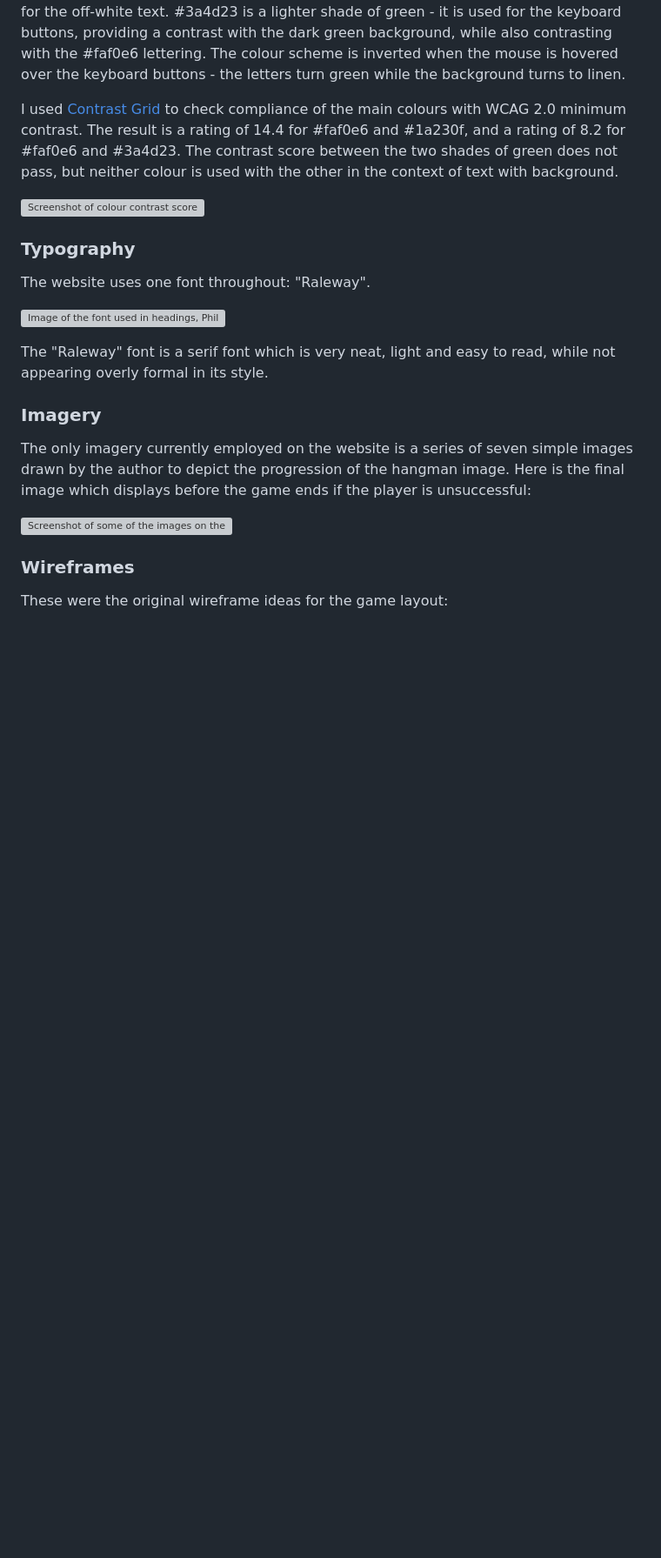
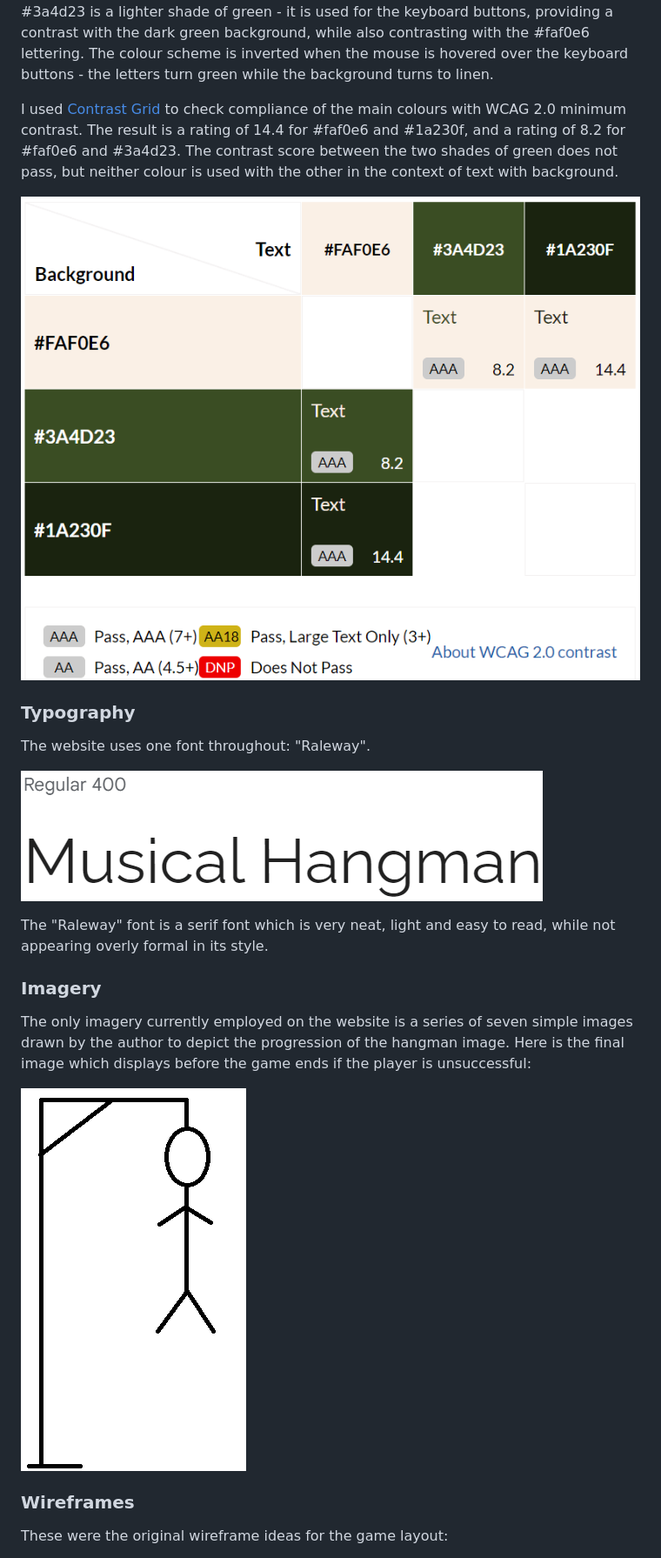
Before and after one commit to niallpcarroll/musical-hangman, a Markdown page: README.md, the part around one of its changes. Shown at 87% size. GitHub-like rendering; blank space fills up the shorter version; grey boxes are pictures that could not be loaded.

Commit message:
Correct file paths in readme to include 'images'

```diff
--- a/README.md
+++ b/README.md
@@ -49,19 +48,19 @@ There are three dominant colours used throughout this website: #faf0e6, #3a4d23
 
 I used [Contrast Grid](https://eightshapes.com) to check compliance of the main colours with WCAG 2.0 minimum contrast. The result is a rating of 14.4 for #faf0e6 and #1a230f, and a rating of 8.2 for #faf0e6 and #3a4d23. The contrast score between the two shades of green does not pass, but neither colour is used with the other in the context of text with background.
 
-![Screenshot of colour contrast score](assets/readme-images/eightshapes.png)
+![Screenshot of colour contrast score](assets/images/readme-images/eightshapes.png)
 
 ### Typography
 The website uses one font throughout: "Raleway".
 
-![Image of the font used in headings, Philosopher](assets/readme-images/raleway-regular.png)
+![Image of the font used in headings, Philosopher](assets/images/readme-images/raleway-regular.png)
 
 The "Raleway" font is a serif font which is very neat, light and easy to read, while not appearing overly formal in its style.
 
 ### Imagery
 The only imagery currently employed on the website is a series of seven simple images drawn by the author to depict the progression of the hangman image. Here is the final image which displays before the game ends if the player is unsuccessful:
 
-![Screenshot of some of the images on the site](assets/readme-images/hangman-6.png)
+![Screenshot of some of the images on the site](assets/images/readme-images/hangman-6.png)
 
 ### Wireframes
 These were the original wireframe ideas for the game layout:
```
Also changed, not shown: other parts of README.md (+3 -4 lines).
